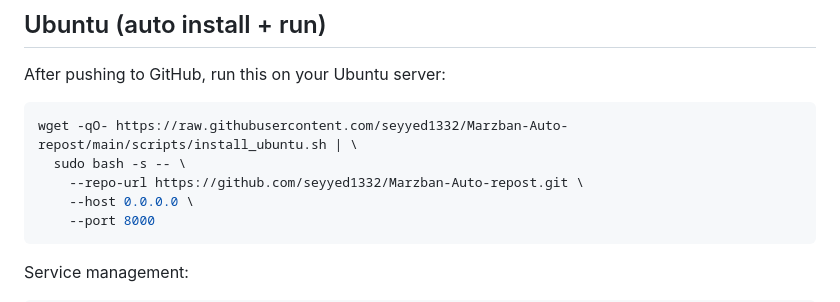
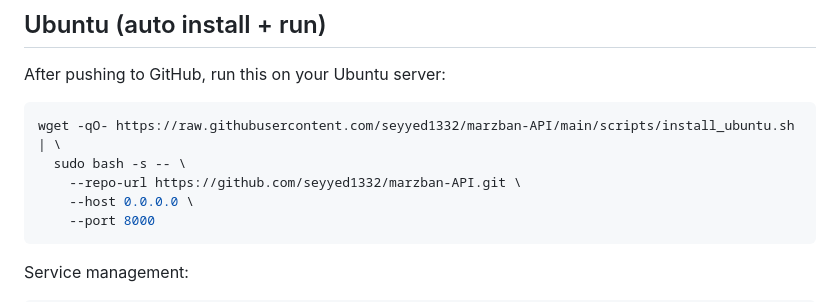
Before and after one commit to seyyed1332/marzban-API, a Markdown page: README.md, the part around the change. GitHub-like rendering.

````diff
--- a/README.md
+++ b/README.md
@@ -90,9 +90,9 @@ Notes:
 After pushing to GitHub, run this on your Ubuntu server:
 
 ```bash
-wget -qO- https://raw.githubusercontent.com/seyyed1332/Marzban-Auto-repost/main/scripts/install_ubuntu.sh | \
+wget -qO- https://raw.githubusercontent.com/seyyed1332/marzban-API/main/scripts/install_ubuntu.sh | \
   sudo bash -s -- \
-    --repo-url https://github.com/seyyed1332/Marzban-Auto-repost.git \
+    --repo-url https://github.com/seyyed1332/marzban-API.git \
     --host 0.0.0.0 \
     --port 8000
 ```
````
